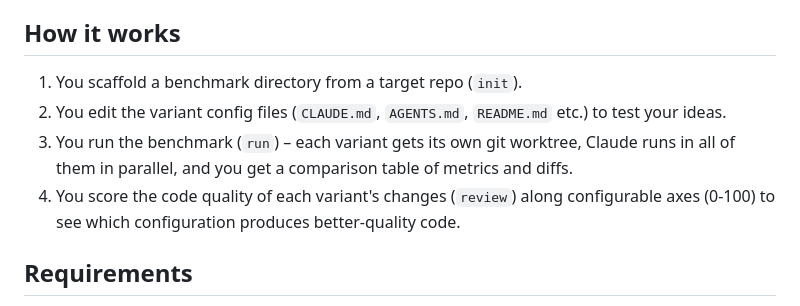
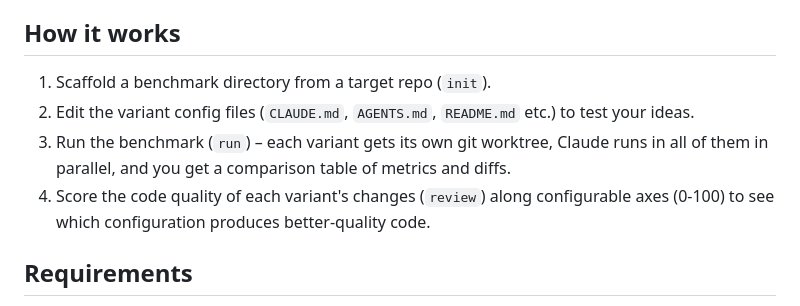
Before and after one commit to bence-toth/agent-benchmark, a Markdown page: README.md, the part around the change. Rendered like a GitHub page.

Commit message:
docs: rewording

```diff
--- a/README.md
+++ b/README.md
@@ -6,10 +6,10 @@ Put numbers to the vibes and make data-driven decisions by understanding how dif
 
 ## How it works
 
-1. You scaffold a benchmark directory from a target repo (`init`).
-2. You edit the variant config files (`CLAUDE.md`, `AGENTS.md`, `README.md` etc.) to test your ideas.
-3. You run the benchmark (`run`) – each variant gets its own git worktree, Claude runs in all of them in parallel, and you get a comparison table of metrics and diffs.
-4. You score the code quality of each variant's changes (`review`) along configurable axes (0-100) to see which configuration produces better-quality code.
+1. Scaffold a benchmark directory from a target repo (`init`).
+2. Edit the variant config files (`CLAUDE.md`, `AGENTS.md`, `README.md` etc.) to test your ideas.
+3. Run the benchmark (`run`) – each variant gets its own git worktree, Claude runs in all of them in parallel, and you get a comparison table of metrics and diffs.
+4. Score the code quality of each variant's changes (`review`) along configurable axes (0-100) to see which configuration produces better-quality code.
 
 ## Requirements
 
```
